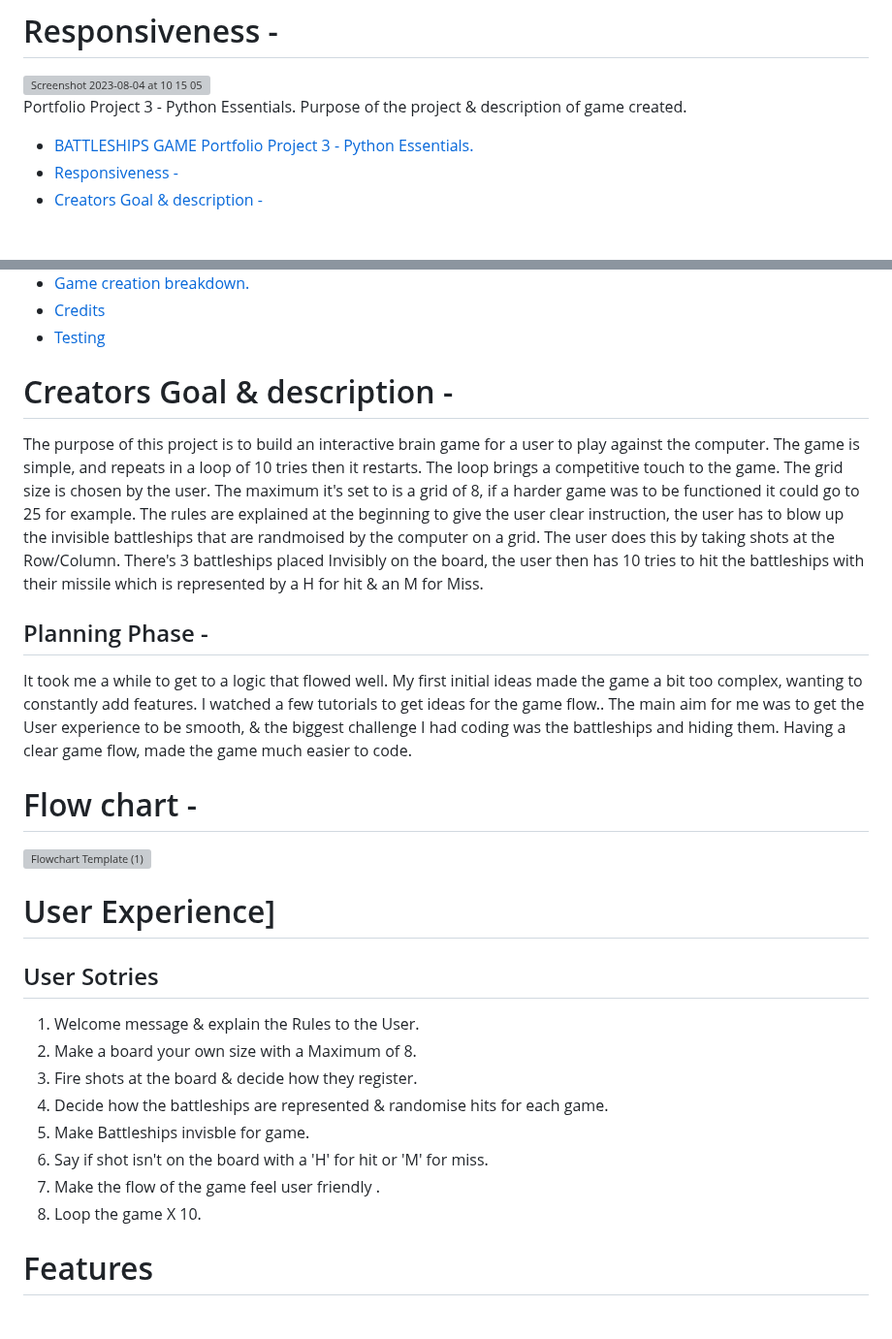
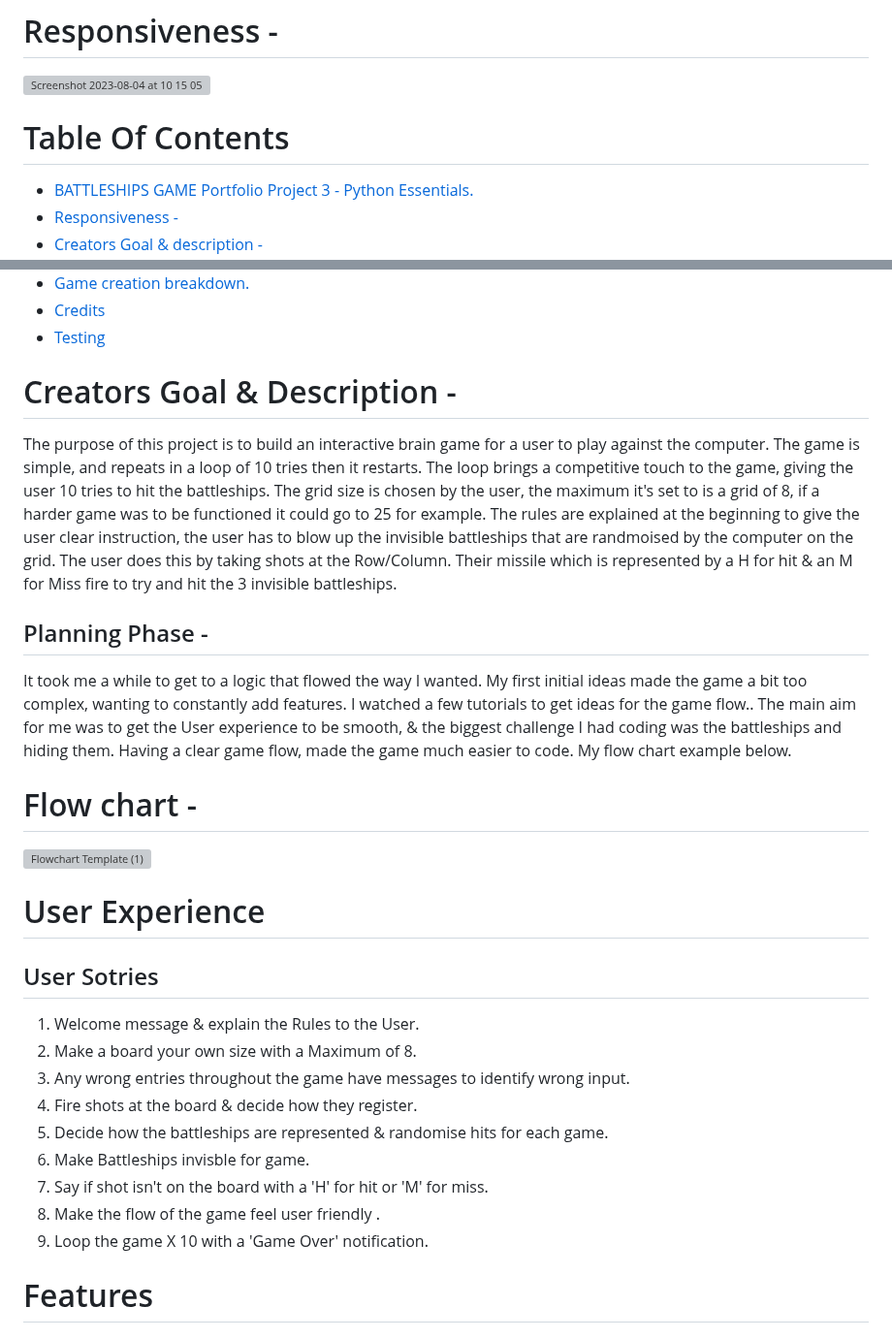
Before and after one commit to sammaxfleet/Battleships, a Markdown page: README.md, 2 parts joined by grey strips. Shown at 97% size. GitHub-like rendering; blank space fills up the shorter version; grey boxes are pictures that could not be loaded.

```diff
--- a/README.md
+++ b/README.md
@@ -14,8 +14,8 @@ Heroku link - https://battleships2023.herokuapp.com/
 
 <img width="1108" alt="Screenshot 2023-08-04 at 10 15 05" src="https://github.com/sammaxfleet/Battleships/assets/114914739/2e7f39a9-cb01-4f8f-9954-3990277bc287">
 
-Portfolio Project 3 - Python Essentials.
-Purpose of the project & description of game created.
+
+# Table Of Contents
 
 - [BATTLESHIPS GAME Portfolio Project 3 - Python Essentials.](#battleships-game-portfolio-project-3---python-essentials)
 - [Responsiveness -](#responsiveness--)
@@ -34,45 +34,43 @@ Purpose of the project & description of game created.
 - [Testing](#testing)
 
 
-# Creators Goal & description -
+# Creators Goal & Description -
 
 The purpose of this project is to build an interactive brain game for a user to play against the computer.
-The game is simple, and repeats in a loop of 10 tries then it restarts.
-The loop brings a competitive touch to the game.
-The grid size is chosen by the user. The maximum it's set to is a grid of 8, if a harder game was to be functioned it could go to 25 for example.
-The rules are explained at the beginning to give the user clear instruction, the user has to blow up the invisible battleships that are randmoised by the computer on a grid.
+The game is simple, and repeats in a loop of 10 tries then it restarts. The loop brings a competitive touch to the game, giving the user 10 tries to hit the battleships.
+The grid size is chosen by the user, the maximum it's set to is a grid of 8, if a harder game was to be functioned it could go to 25 for example.
+The rules are explained at the beginning to give the user clear instruction, the user has to blow up the invisible battleships that are randmoised by the computer on the grid.
 The user does this by taking shots at the Row/Column.
-There's 3 battleships placed Invisibly on the board, the user then has 10 tries to hit the battleships with their missile which is represented by a H for hit
-& an M for Miss.
+Their missile which is represented by a H for hit & an M for Miss fire to try and hit the 3 invisible battleships.
+
+
 
 ##  Planning Phase -
 
- It took me a while to get to a logic that flowed well. My first initial ideas made the game a bit too complex, wanting to constantly add features.
+ It took me a while to get to a logic that flowed the way I wanted.  My first initial ideas made the game a bit too complex, wanting to constantly add features.
  I watched a few tutorials to get ideas for the game flow..
  The main aim for me was to get the User experience to be smooth, & the biggest challenge I had coding was the battleships and hiding them.
  Having a clear game flow, made the game much easier to code.
-
-
+ My flow chart example below.
 
 # Flow chart  -
 
  ![Flowchart Template (1)](https://github.com/sammaxfleet/Battleships/assets/114914739/6770f8b3-9a2b-4235-97ca-2e586bd00edc)
 
 
-
- # User Experience]
+ # User Experience
 
  ## User Sotries
 
 1. Welcome message & explain the Rules to the User.
 2. Make a board your own size with a Maximum of 8.
-3. Fire shots at the board & decide how they register.
-4. Decide how the battleships are represented & randomise hits for each game.
-5. Make Battleships invisble for game.
-6. Say if shot isn't on the board with a 'H' for hit or 'M' for miss.
-7. Make the flow of the game feel user friendly .
-8. Loop the game X 10.
-
+3. Any wrong entries throughout the game have messages to identify wrong input.
+4. Fire shots at the board & decide how they register.
+5. Decide how the battleships are represented & randomise hits for each game.
+6. Make Battleships invisble for game.
+7. Say if shot isn't on the board with a 'H' for hit or 'M' for miss.
+8. Make the flow of the game feel user friendly .
+9. Loop the game X 10 with a 'Game Over' notification.
 
 
 
```
